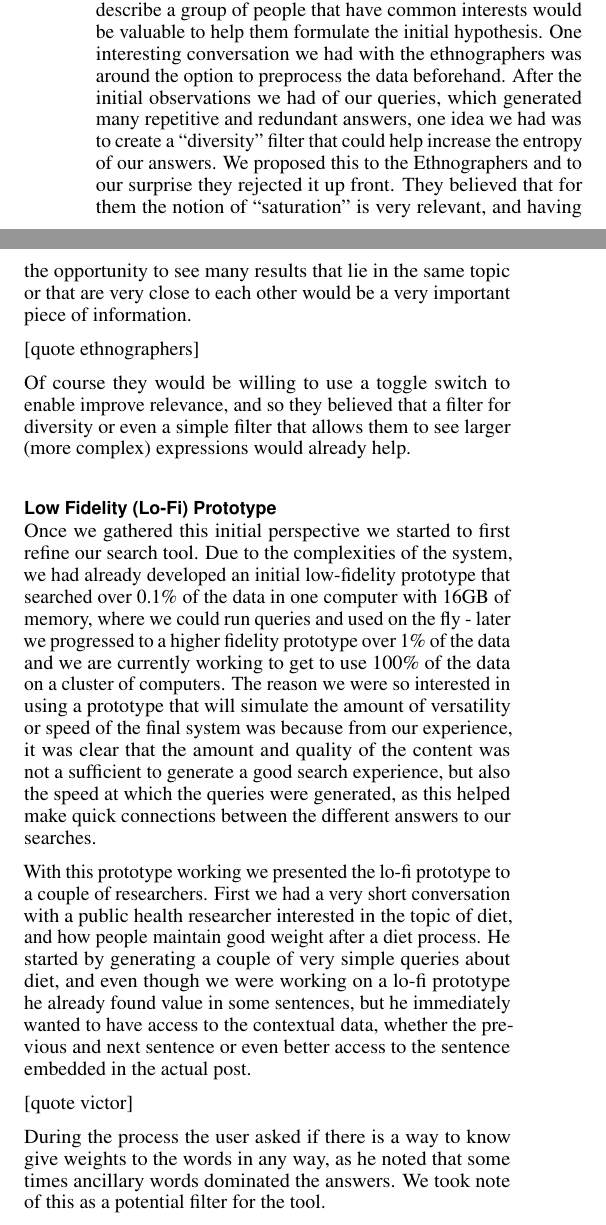
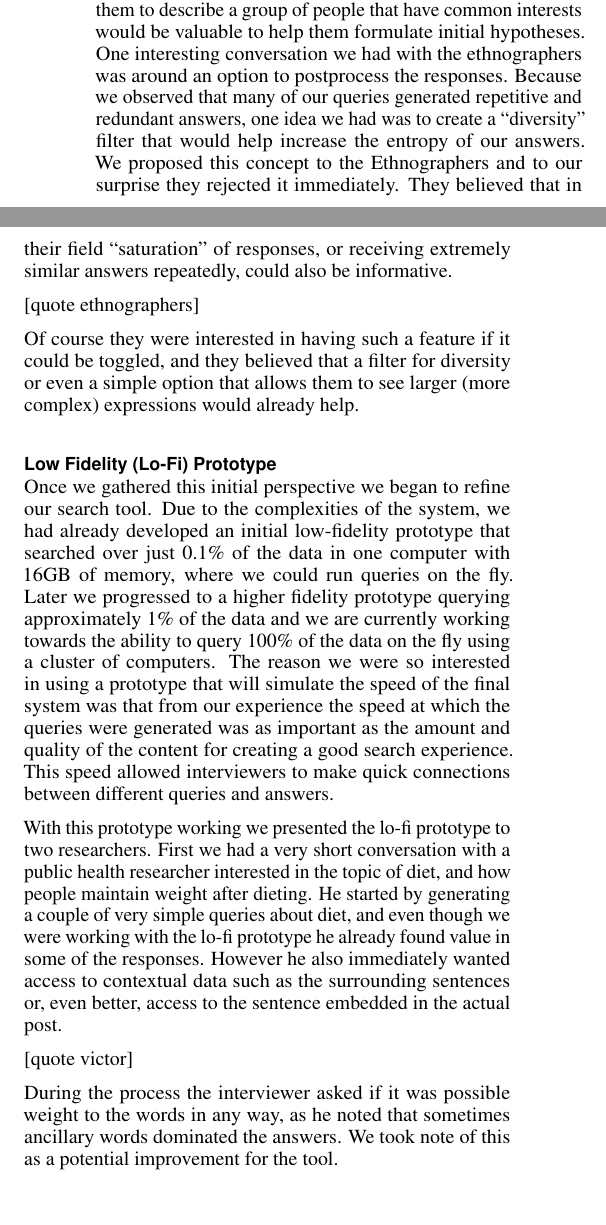
Before and after one commit to BIDS-collaborative/destress, a LaTeX document (CHI_paper/destressCHI.tex): two parts of the columns of page 4 of 9, joined at a grey line, cut so that both start at the same text. Compiled offline with pdfLaTeX.

Commit message:
Edited Pablo's text up to run on sentence about airbnb researcher.

```diff
--- a/CHI_paper/destressCHI.tex
+++ b/CHI_paper/destressCHI.tex
@@ -266,18 +267,18 @@ Once we had established what we wanted to do we worked in two fronts, the method
 
 [quote social worker]
 
-Ethnographers mentioned that their need to observe a population is fundamental, and a tool that allow would allow them to describe a group of people that have common interests would be valuable to help them formulate the initial hypothesis. One interesting conversation we had with the ethnographers was around the option to preprocess the data beforehand. After the initial observations we had of our queries, which generated many repetitive and redundant answers, one idea we had was to create a ``diversity'' filter that could help increase the entropy of our answers. We proposed this to the Ethnographers and to our surprise they rejected it up front. They believed that for them the notion of ``saturation'' is very relevant, and having the opportunity to see many results that lie in the same topic or that are very close to each other would be a very important piece of information.
+The ethnographers mentioned that their need to observe a population is fundamental, and a tool that allow would allow them to describe a group of people that have common interests would be valuable to help them formulate initial hypotheses. One interesting conversation we had with the ethnographers was around an option to postprocess the responses. Because we observed that many of our queries generated repetitive and redundant answers, one idea we had was to create a ``diversity'' filter that would help increase the entropy of our answers. We proposed this concept to the Ethnographers and to our surprise they rejected it immediately. They believed that in their field ``saturation'' of responses, or receiving extremely similar answers repeatedly, could also be informative.
 
 [quote ethnographers]
 
-Of course they would be willing to use a toggle switch to enable improve relevance, and so they believed that a filter for diversity or even a simple filter that allows them to see larger (more complex) expressions would already help.
+Of course they were interested in having such a feature if it could be toggled, and they believed that a filter for diversity or even a simple option that allows them to see larger (more complex) expressions would already help.
 
 \subsection{Low Fidelity (Lo-Fi) Prototype}
-Once we gathered this initial perspective we started to first refine our search tool. Due to the complexities of the system, we had already developed an initial low-fidelity prototype that searched over 0.1\% of the data in one computer with 16GB of memory, where we could run queries and used on the fly - later we progressed to a higher fidelity prototype over 1\% of the data and we are currently working to get to use 100\% of the data on a cluster of computers. The reason we were so interested in using a prototype that will simulate the amount of versatility or speed of the final system was because from our experience, it was clear that the amount and quality of the content was not a sufficient to generate a good search experience, but also the speed at which the queries were generated, as this helped make quick connections between the different answers to our searches.
+Once we gathered this initial perspective we began to refine our search tool. Due to the complexities of the system, we had already developed an initial low-fidelity prototype that searched over just 0.1\% of the data in one computer with 16GB of memory, where we could run queries on the fly. Later we progressed to a higher fidelity prototype querying approximately 1\% of the data and we are currently working towards the ability to query 100\% of the data on the fly using a cluster of computers. The reason we were so interested in using a prototype that will simulate the speed of the final system was that from our experience the speed at which the queries were generated was as important as the amount and quality of the content for creating a good search experience. This speed allowed interviewers to make quick connections between different queries and answers.
 
-With this prototype working we presented the lo-fi prototype to a couple of researchers. First we had a very short conversation with a public health researcher interested in the topic of diet, and how people maintain good weight after a diet process. He started by generating a couple of very simple queries about diet, and even though we were working on a lo-fi prototype he already found value in some sentences, but he immediately wanted to have access to the contextual data, whether the previous and next sentence or even better access to the sentence embedded in the actual post.
+With this prototype working we presented the lo-fi prototype to two researchers. First we had a very short conversation with a public health researcher interested in the topic of diet, and how people maintain weight after dieting. He started by generating a couple of very simple queries about diet, and even though we were working with the lo-fi prototype he already found value in some of the responses. However he also immediately wanted access to contextual data such as the surrounding sentences or, even better, access to the sentence embedded in the actual post.
 
 [quote victor]
 
-During the process the user asked if there is a way to know give weights to the words in any way, as he noted that some times ancillary words dominated the answers. We took note of this as a potential filter for the tool.
+During the process the interviewer asked if it was possible weight to the words in any way, as he noted that sometimes ancillary words dominated the answers. We took note of this as a potential improvement for the tool.
 
@@ -285,2 +286 @@ With this initial mildly positive reaction we carried on to do engage other rese
 
-The second researcher was a researcher studying ``airbnb" and neighbor relationships with airbnb landlords. The challenge here was the inherent difficulty to search for a topic that is more recent than our corpus of data which was obtained in May 2012 ? we are in the process of updating this corpus. Despite this limitation we did start by searching for queries about issues around neighbors. The frustration of the researcher was quite enlightening. We observed how she wanted to use the query. We started to move away from the traditional keyword search approach and started searching more colloquial common expressions that one may hear about her topic. Furthermore, she was interested in using the actual answers as queries themselves. Since we were having little success, this approach compensated our inability to frame a good query. This indeed brought us a bit closer to the type of answers she was looking for. Due to a time limitation we did a very quick search on the mid-fi prototype (1\% of the data), and we did observe already an improvement. As closing remarks, she brought a very relevant point, which is that in order to generate good answers she believes that it was important for the user to become a ``smart user''. She pointed out two elements: first to know the tool better, how it generates the search and queries, and second, the mastery of the user. She found this need as good and bad, on the one hand, the overall process of creating queries and seeing the answers did add to the knowledge and starting helping the researcher to form ideas around the research topic, on the other hand the perils and frustration of generating good queries should be addressed not only by improving the quality of the searches but also by adding a good UI that would help her create queries. She pointed out some tools like XXXXXX and YYYYY which she believe are examples of some of the interfaces that qualitative researchers are used to, with good examples of knobs and other little tools that make her life more useful.
```
Also changed, not shown: CHI_paper/destressCHI.tex (10 more changed lines).
